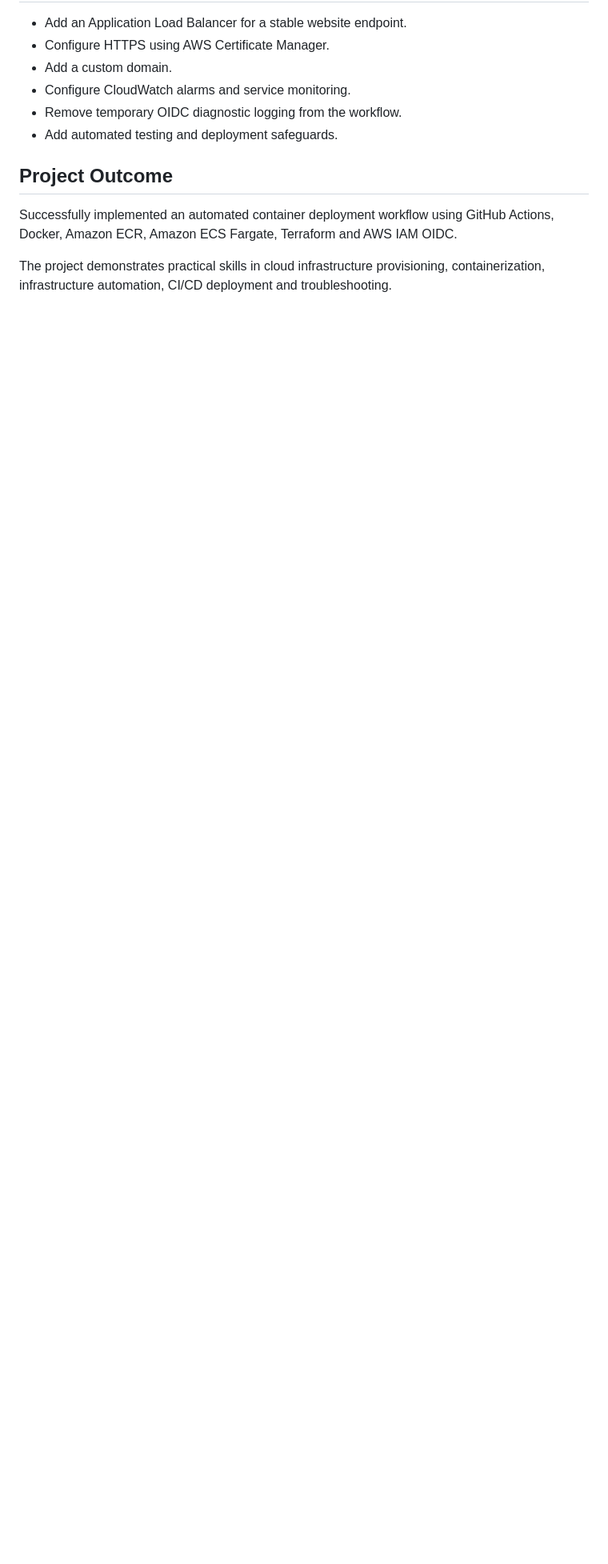
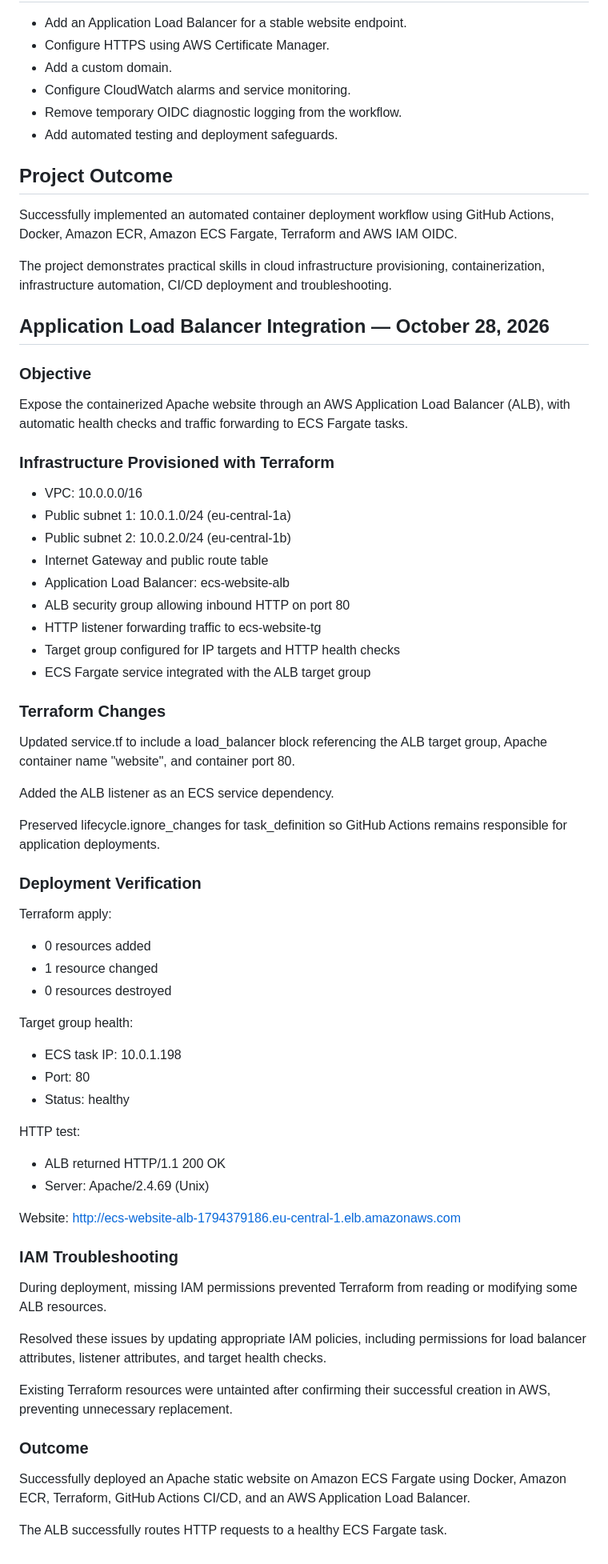
Before and after one commit to okokoby-droid/ecs-static-website, a Markdown page: README.md, the part around one of its changes. Shown at 80% size. Drawn GitHub-style; blank space fills up the shorter version.

Commit message:
Document successful ECS ALB deployment

```diff
--- a/README.md
+++ b/README.md
@@ -158,3 +188,56 @@ The public IP is temporary and may change if the ECS task is replaced.
 Successfully implemented an automated container deployment workflow using GitHub Actions, Docker, Amazon ECR, Amazon ECS Fargate, Terraform and AWS IAM OIDC.
 
 The project demonstrates practical skills in cloud infrastructure provisioning, containerization, infrastructure automation, CI/CD deployment and troubleshooting.
+
+## Application Load Balancer Integration — October 28, 2026
+
+### Objective
+Expose the containerized Apache website through an AWS Application Load Balancer (ALB), with automatic health checks and traffic forwarding to ECS Fargate tasks.
+
+### Infrastructure Provisioned with Terraform
+- VPC: 10.0.0.0/16
+- Public subnet 1: 10.0.1.0/24 (eu-central-1a)
+- Public subnet 2: 10.0.2.0/24 (eu-central-1b)
+- Internet Gateway and public route table
+- Application Load Balancer: ecs-website-alb
+- ALB security group allowing inbound HTTP on port 80
+- HTTP listener forwarding traffic to ecs-website-tg
+- Target group configured for IP targets and HTTP health checks
+- ECS Fargate service integrated with the ALB target group
+
+### Terraform Changes
+Updated service.tf to include a load_balancer block referencing the ALB target group, Apache container name "website", and container port 80.
+
+Added the ALB listener as an ECS service dependency.
+
+Preserved lifecycle.ignore_changes for task_definition so GitHub Actions remains responsible for application deployments.
+
+### Deployment Verification
+Terraform apply:
+- 0 resources added
+- 1 resource changed
+- 0 resources destroyed
+
+Target group health:
+- ECS task IP: 10.0.1.198
+- Port: 80
+- Status: healthy
+
+HTTP test:
+- ALB returned HTTP/1.1 200 OK
+- Server: Apache/2.4.69 (Unix)
+
+Website:
+http://ecs-website-alb-1794379186.eu-central-1.elb.amazonaws.com
+
+### IAM Troubleshooting
+During deployment, missing IAM permissions prevented Terraform from reading or modifying some ALB resources.
+
+Resolved these issues by updating appropriate IAM policies, including permissions for load balancer attributes, listener attributes, and target health checks.
+
+Existing Terraform resources were untainted after confirming their successful creation in AWS, preventing unnecessary replacement.
+
+### Outcome
+Successfully deployed an Apache static website on Amazon ECS Fargate using Docker, Amazon ECR, Terraform, GitHub Actions CI/CD, and an AWS Application Load Balancer.
+
+The ALB successfully routes HTTP requests to a healthy ECS Fargate task.
```
Also changed, not shown: other parts of README.md (+30 -0 lines).
